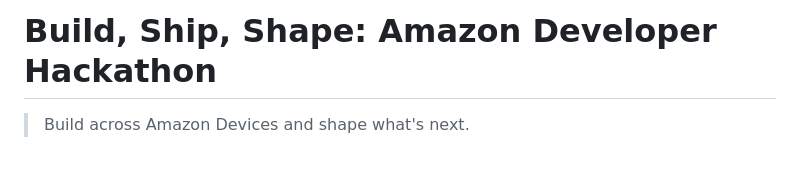
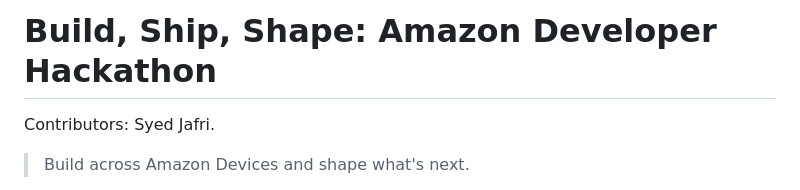
Before and after one commit to syedjafri06193/Build-Ship-Shape-Amazon-Developer-Hack, a Markdown page: README.md, the part around the change. GitHub-like rendering; blank space fills up the shorter version.

```diff
--- a/README.md
+++ b/README.md
@@ -1,4 +1,5 @@
 # Build, Ship, Shape: Amazon Developer Hackathon
+Contributors: Syed Jafri.
 
 > Build across Amazon Devices and shape what's next.
 
```
